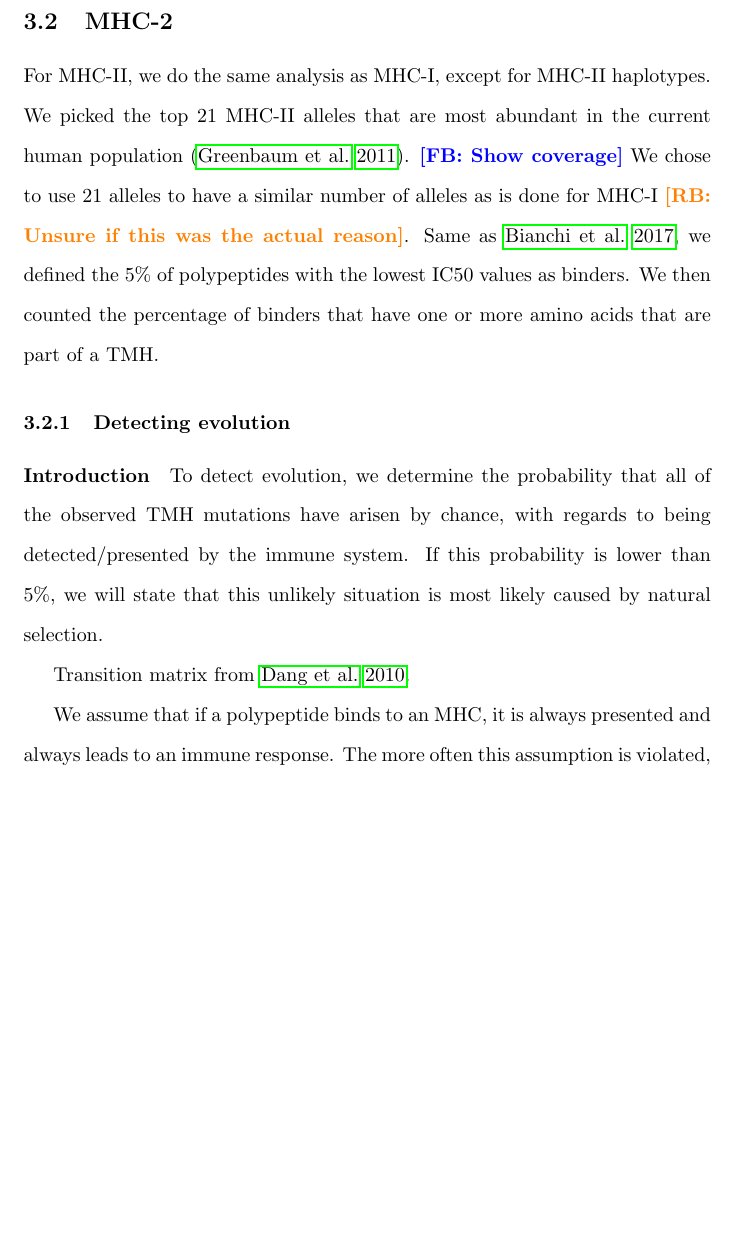
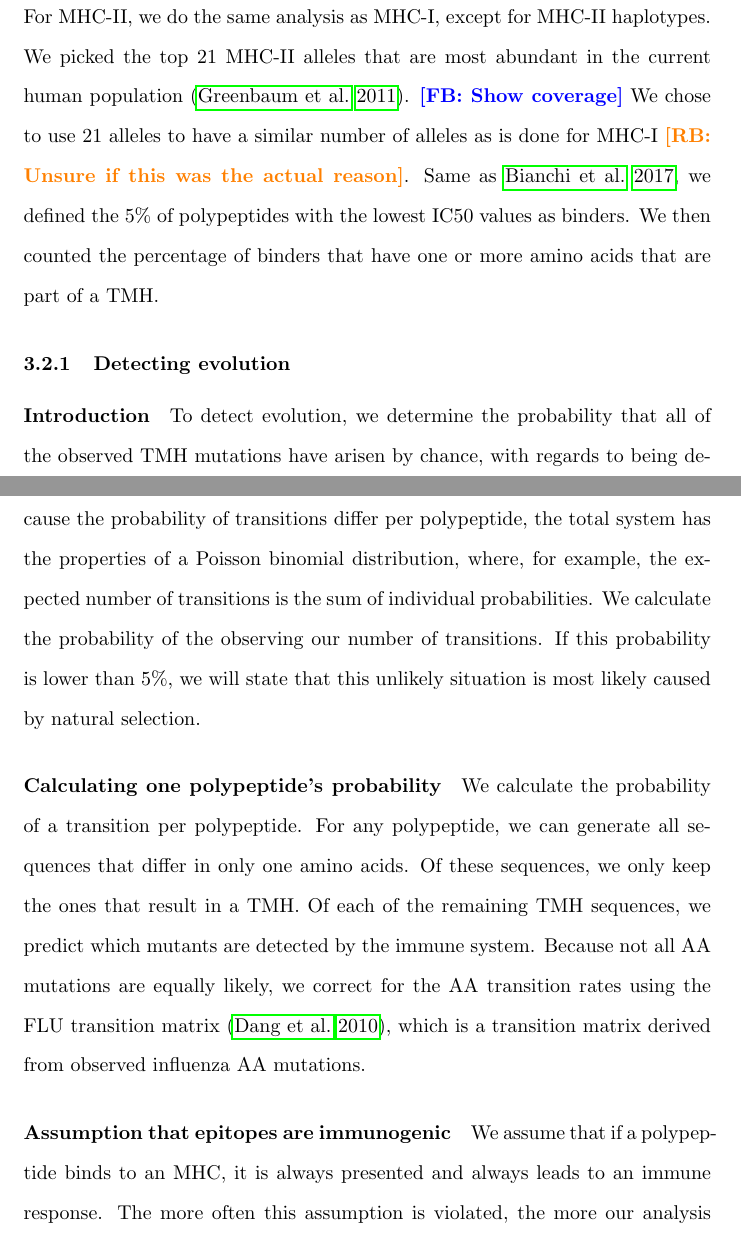
Before and after one commit to richelbilderbeek/bbbq_article, a LaTeX paper (article.tex): part of page 11 of 31 before the commit and two parts of pages 11 and 12 of 32 after it, the two joined at a grey line, cut at the place of the change, the shorter picture padded with empty space. Compiled offline with pdfLaTeX; a missing bibliography style is replaced by a similar one.

Commit message:
Evolution method describe for two-state Markov chain

```diff
--- a/article.tex
+++ b/article.tex
@@ -516,5 +516,3 @@ of binders that have one or more amino acids that are part of a TMH.
 To detect evolution, we determine the probability
 that all of the observed TMH mutations have arisen by chance,
 with regards to being detected/presented by the immune system.
-If this probability is lower than 5\%, we will state
-that this unlikely situation is most likely caused by natural selection.
@@ -532,4 +546,3 @@ that this unlikely situation is most likely caused by natural selection.
   \label{fig:markov_chain}
 \end{figure}
 
-Transition matrix from \cite{dang2010flu}.
@@ -536,3 +553,23 @@ Transition matrix from \cite{dang2010flu}.
+Because the probability of transitions differ per polypeptide,
+the total system has the properties of a Poisson binomial distribution,
+where, for example, the expected number of transitions is the sum of individual
+probabilities. We calculate the probability of the observing our
+number of transitions.
+If this probability is lower than 5\%, we will state
+that this unlikely situation is most likely caused by natural selection.
+
+\paragraph{Calculating one polypeptide's probability}
+
+We calculate the probability of a transition per polypeptide.
+For any polypeptide, we can generate all sequences that differ
+in only one amino acids. Of these sequences, we only keep the ones
+that result in a TMH. Of each of the remaining TMH sequences, we predict
+which mutants are detected by the immune system. Because not all
+AA mutations are equally likely, we correct for the AA transition
+rates using the FLU transition matrix (\cite{dang2010flu}),
+which is a transition matrix derived from observed influenza AA mutations.
+
+\paragraph{Assumption that epitopes are immunogenic}
 
 We assume that if a polypeptide binds to an MHC, it is always presented and always
 leads to an immune response.
```
Also changed, not shown: article.tex (23 more changed lines), 1 other file.
